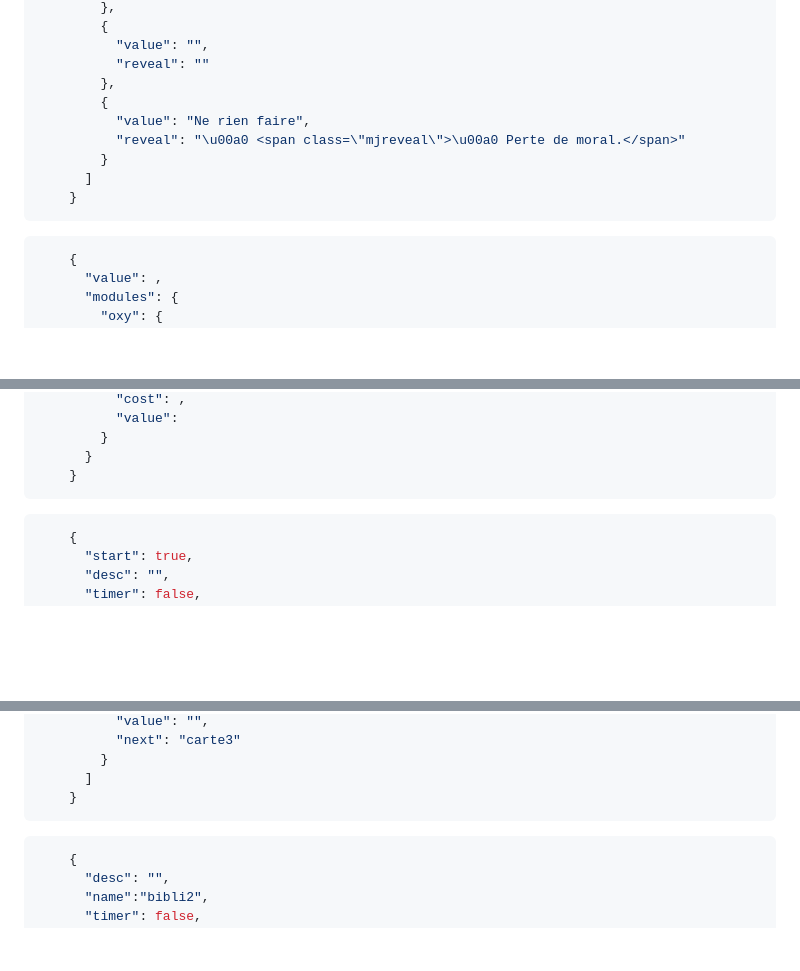
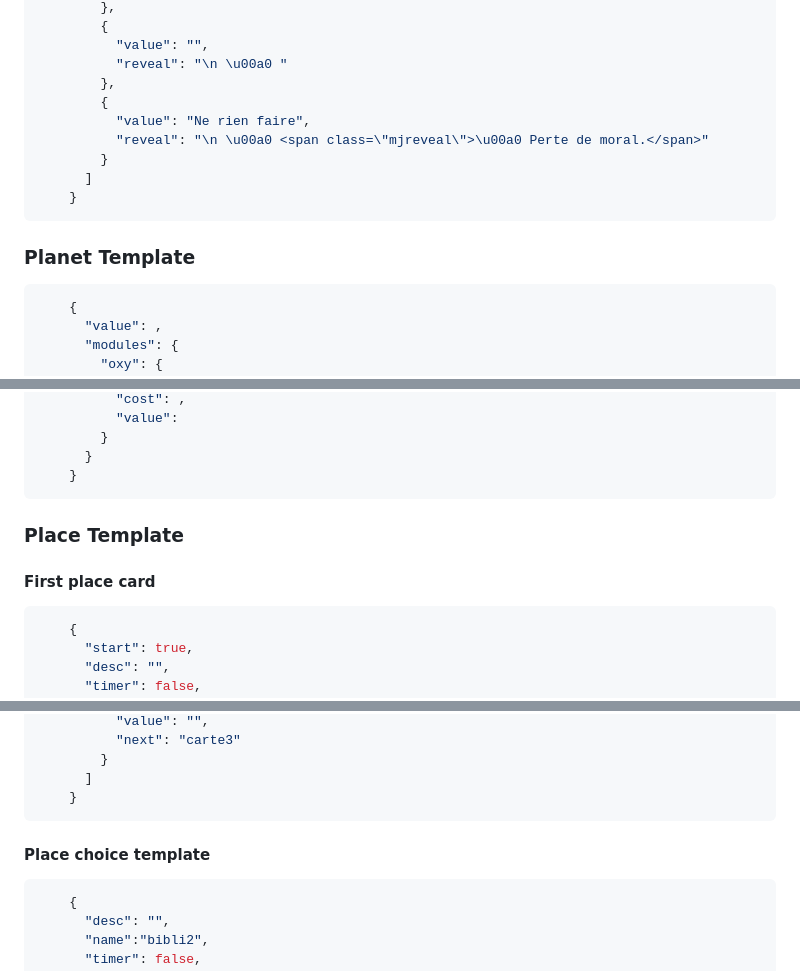
Before and after one commit to Narxis/Leave-no-one-behind, a Markdown page: src/config/readme.md, 3 parts joined by grey strips. Drawn GitHub-style; blank space fills up the shorter version.

````diff
--- a/src/config/readme.md
+++ b/src/config/readme.md
@@ -25,15 +25,17 @@ ___
         },
         {
           "value": "",
-          "reveal": ""
+          "reveal": "\n \u00a0 "
         },
         {
           "value": "Ne rien faire",
-          "reveal": "\u00a0 <span class=\"mjreveal\">\u00a0 Perte de moral.</span>"
+          "reveal": "\n \u00a0 <span class=\"mjreveal\">\u00a0 Perte de moral.</span>"
         }
       ]
     }
 ```
+
+### Planet Template
 
 ```json
     {
@@ -74,6 +76,11 @@ ___
       }
     }
 ```
+
+### Place Template
+
+#### First place card
+
 ```json
     {
       "start": true,
@@ -95,6 +102,8 @@ ___
       ]
     }
 ```
+
+#### Place choice template
 
 ```json
     {
````
Also changed, not shown: other parts of src/config/readme.md (+3 -3 lines).
